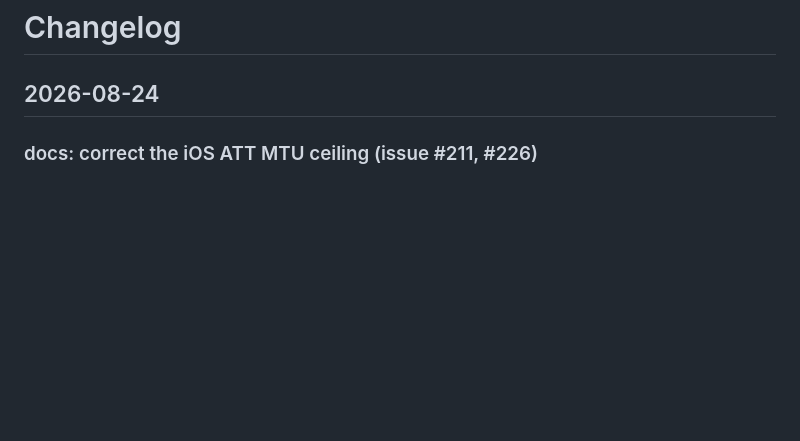
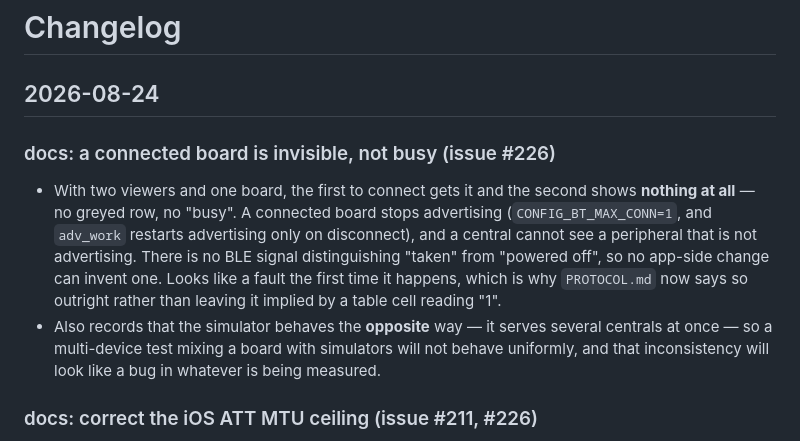
Before and after one commit to wongvin/firstcontact, a Markdown page: ChangeLog.md, the part around the change. GitHub-like rendering; blank space fills up the shorter version.

```diff
--- a/ChangeLog.md
+++ b/ChangeLog.md
@@ -1,6 +1,11 @@
 # Changelog
 
 ## 2026-08-24
+
+### docs: a connected board is invisible, not busy (issue #226)
+
+- With two viewers and one board, the first to connect gets it and the second shows **nothing at all** — no greyed row, no "busy". A connected board stops advertising (`CONFIG_BT_MAX_CONN=1`, and `adv_work` restarts advertising only on disconnect), and a central cannot see a peripheral that is not advertising. There is no BLE signal distinguishing "taken" from "powered off", so no app-side change can invent one. Looks like a fault the first time it happens, which is why `PROTOCOL.md` now says so outright rather than leaving it implied by a table cell reading "1".
+- Also records that the simulator behaves the **opposite** way — it serves several centrals at once — so a multi-device test mixing a board with simulators will not behave uniformly, and that inconsistency will look like a bug in whatever is being measured.
 
 ### docs: correct the iOS ATT MTU ceiling (issue #211, #226)
 
```
Also changed, not shown: zephyr/sophon/PROTOCOL.md (+13 -1 lines).
